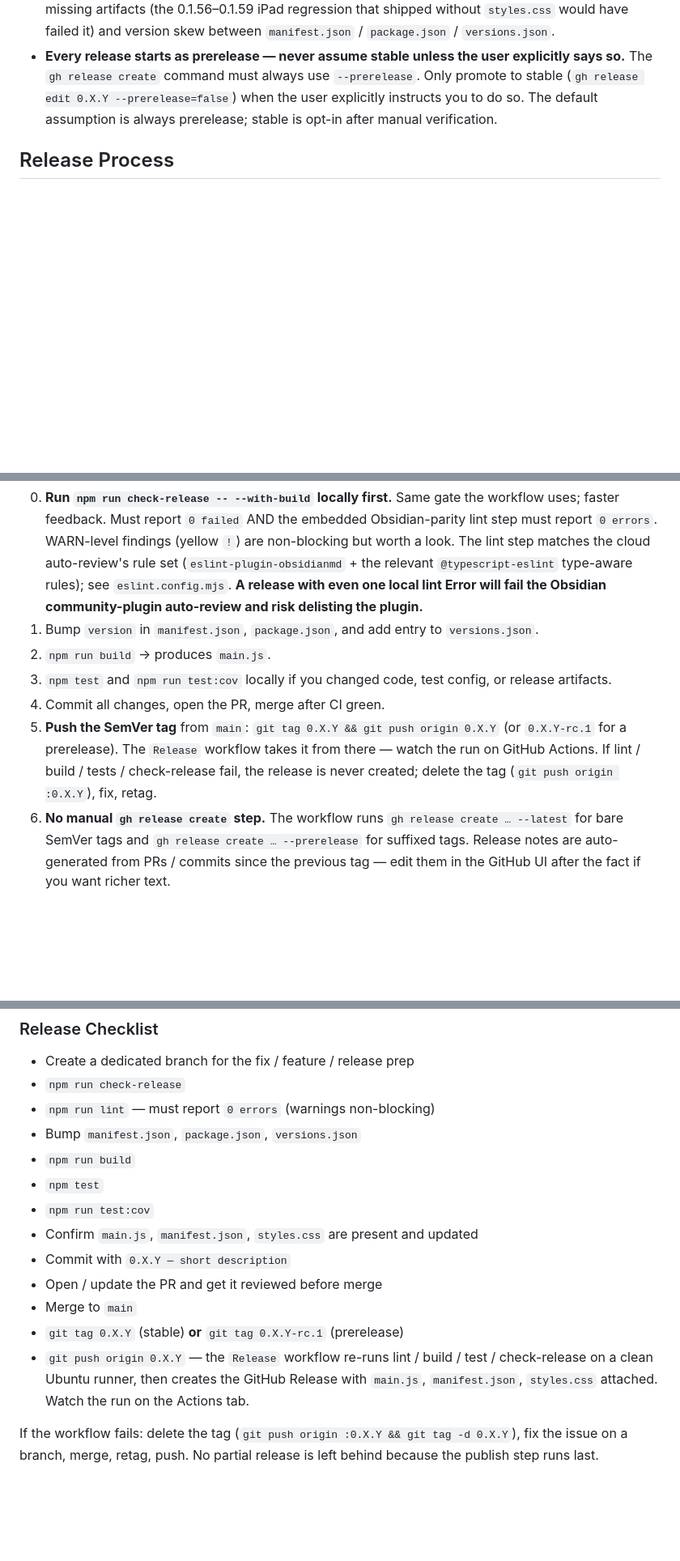
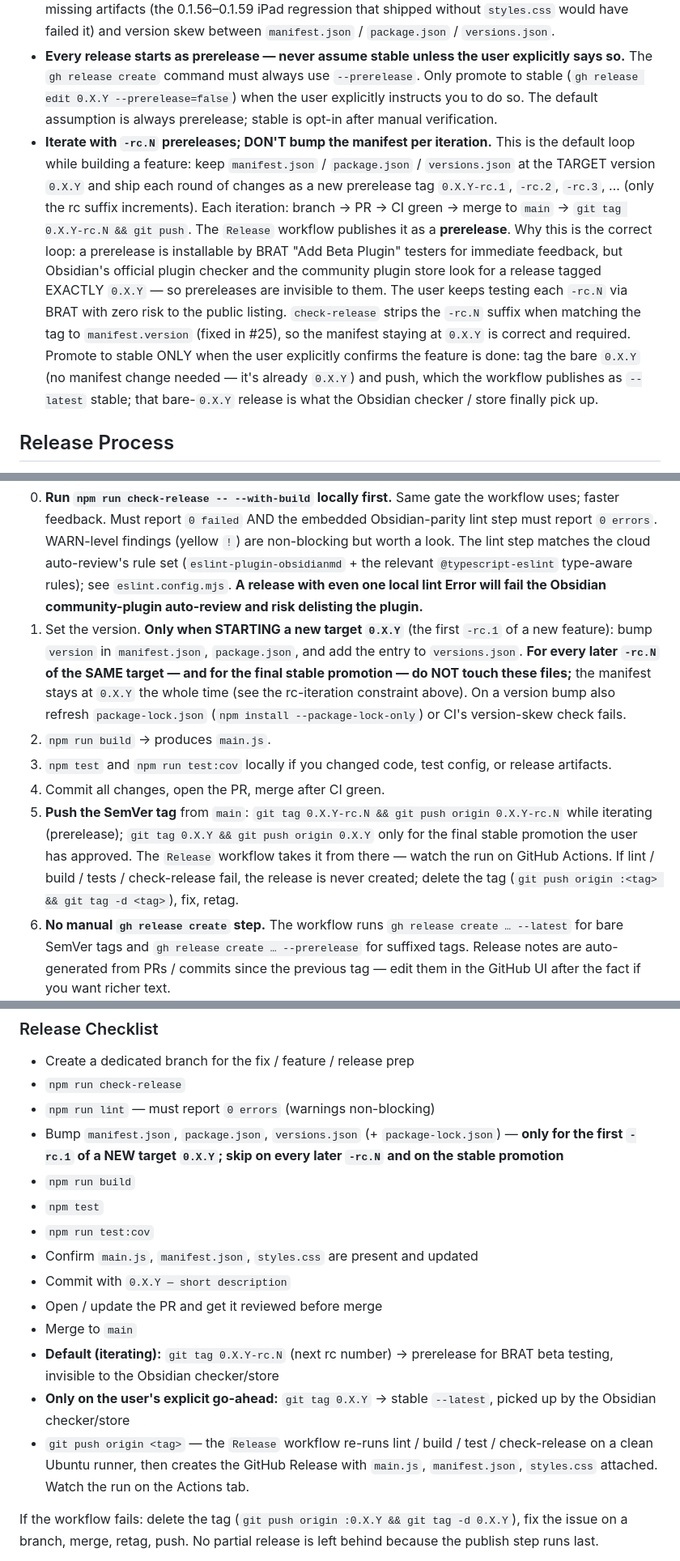
Before and after one commit to davadev/obsidian_chinese_comprehensible_input, a Markdown page: AGENTS.md, 3 parts joined by grey strips. Shown at 81% size. Drawn GitHub-style; blank space fills up the shorter version.

Commit message:
docs: document the iterative -rc.N prerelease loop as the default workflow (#36)
Capture the cadence we actually use: keep the manifest pinned at the target
0.X.Y and ship each round of changes as a 0.X.Y-rc.N prerelease (BRAT-beta
installable, invisible to the Obsidian official checker / community store), and
promote to a bare 0.X.Y stable tag only on explicit user confirmation. Clarify
that the manifest is bumped once per target (first rc), not per iteration.

Co-authored-by: Claude Opus 4.8 <noreply@anthropic.com>

```diff
--- a/AGENTS.md
+++ b/AGENTS.md
@@ -34,17 +34,18 @@ Tests stub `obsidian` via `src/tests/__mocks__/obsidian.ts` (vitest alias in `vi
 - **Color visibility** is gated by `showKnownColor` (default off), `showPartialColor` (default on), `showUnknownColor` (default on) — check these if colors seem missing.
 - **Every fix MUST be released with BRAT artifacts immediately.** The user tests via BRAT, so any fix must be tagged + released with `main.js`, `manifest.json`, `styles.css` — no exceptions. Do not leave a fix un-released. **Always start with `npm run check-release`; never skip it.** That script catches missing artifacts (the 0.1.56–0.1.59 iPad regression that shipped without `styles.css` would have failed it) and version skew between `manifest.json` / `package.json` / `versions.json`.
 - **Every release starts as prerelease — never assume stable unless the user explicitly says so.** The `gh release create` command must always use `--prerelease`. Only promote to stable (`gh release edit 0.X.Y --prerelease=false`) when the user explicitly instructs you to do so. The default assumption is always prerelease; stable is opt-in after manual verification.
+- **Iterate with `-rc.N` prereleases; DON'T bump the manifest per iteration.** This is the default loop while building a feature: keep `manifest.json` / `package.json` / `versions.json` at the TARGET version `0.X.Y` and ship each round of changes as a new prerelease tag `0.X.Y-rc.1`, `-rc.2`, `-rc.3`, … (only the rc suffix increments). Each iteration: branch → PR → CI green → merge to `main` → `git tag 0.X.Y-rc.N && git push`. The `Release` workflow publishes it as a **prerelease**. Why this is the correct loop: a prerelease is installable by BRAT "Add Beta Plugin" testers for immediate feedback, but Obsidian's official plugin checker and the community plugin store look for a release tagged EXACTLY `0.X.Y` — so prereleases are invisible to them. The user keeps testing each `-rc.N` via BRAT with zero risk to the public listing. `check-release` strips the `-rc.N` suffix when matching the tag to `manifest.version` (fixed in #25), so the manifest staying at `0.X.Y` is correct and required. Promote to stable ONLY when the user explicitly confirms the feature is done: tag the bare `0.X.Y` (no manifest change needed — it's already `0.X.Y`) and push, which the workflow publishes as `--latest` stable; that bare-`0.X.Y` release is what the Obsidian checker / store finally pick up.
 
 ## Release Process
 
 The release pipeline is now **tag-driven** via `.github/workflows/release.yml`. Pushing a SemVer-shaped tag (`0.X.Y` for stable, `0.X.Y-rc.1` / `0.X.Y-beta.2` for prerelease) triggers an Ubuntu runner that re-runs `npm ci` → `npm run lint` → `npm run build` → `npm test` → `npm run check-release -- --tag $TAG --with-build`, then creates the GitHub Release atomically with `main.js`, `manifest.json`, `styles.css` attached. **A single lint Error aborts the pipeline — no release is created.** The dev never types `gh release create` by hand.
 
 0. **Run `npm run check-release -- --with-build` locally first.** Same gate the workflow uses; faster feedback. Must report `0 failed` AND the embedded Obsidian-parity lint step must report `0 errors`. WARN-level findings (yellow `!`) are non-blocking but worth a look. The lint step matches the cloud auto-review's rule set (`eslint-plugin-obsidianmd` + the relevant `@typescript-eslint` type-aware rules); see `eslint.config.mjs`. **A release with even one local lint Error will fail the Obsidian community-plugin auto-review and risk delisting the plugin.**
-1. Bump `version` in `manifest.json`, `package.json`, and add entry to `versions.json`.
+1. Set the version. **Only when STARTING a new target `0.X.Y`** (the first `-rc.1` of a new feature): bump `version` in `manifest.json`, `package.json`, and add the entry to `versions.json`. **For every later `-rc.N` of the SAME target — and for the final stable promotion — do NOT touch these files;** the manifest stays at `0.X.Y` the whole time (see the rc-iteration constraint above). On a version bump also refresh `package-lock.json` (`npm install --package-lock-only`) or CI's version-skew check fails.
 2. `npm run build` → produces `main.js`.
 3. `npm test` and `npm run test:cov` locally if you changed code, test config, or release artifacts.
 4. Commit all changes, open the PR, merge after CI green.
-5. **Push the SemVer tag** from `main`: `git tag 0.X.Y && git push origin 0.X.Y` (or `0.X.Y-rc.1` for a prerelease). The `Release` workflow takes it from there — watch the run on GitHub Actions. If lint / build / tests / check-release fail, the release is never created; delete the tag (`git push origin :0.X.Y`), fix, retag.
+5. **Push the SemVer tag** from `main`: `git tag 0.X.Y-rc.N && git push origin 0.X.Y-rc.N` while iterating (prerelease); `git tag 0.X.Y && git push origin 0.X.Y` only for the final stable promotion the user has approved. The `Release` workflow takes it from there — watch the run on GitHub Actions. If lint / build / tests / check-release fail, the release is never created; delete the tag (`git push origin :<tag> && git tag -d <tag>`), fix, retag.
 6. **No manual `gh release create` step.** The workflow runs `gh release create … --latest` for bare SemVer tags and `gh release create … --prerelease` for suffixed tags. Release notes are auto-generated from PRs / commits since the previous tag — edit them in the GitHub UI after the fact if you want richer text.
 7. **Promotion to stable for already-prereleased tags** (legacy path, rare): `gh release edit 0.X.Y --prerelease=false --latest`.
 
@@ -61,7 +62,7 @@ BRAT requires the release assets: `main.js`, `styles.css`, `manifest.json`.
 - Create a dedicated branch for the fix / feature / release prep
 - `npm run check-release`
 - `npm run lint` — must report `0 errors` (warnings non-blocking)
-- Bump `manifest.json`, `package.json`, `versions.json`
+- Bump `manifest.json`, `package.json`, `versions.json` (+ `package-lock.json`) — **only for the first `-rc.1` of a NEW target `0.X.Y`; skip on every later `-rc.N` and on the stable promotion**
 - `npm run build`
 - `npm test`
 - `npm run test:cov`
@@ -69,8 +70,9 @@ BRAT requires the release assets: `main.js`, `styles.css`, `manifest.json`.
 - Commit with `0.X.Y — short description`
 - Open / update the PR and get it reviewed before merge
 - Merge to `main`
-- `git tag 0.X.Y` (stable) **or** `git tag 0.X.Y-rc.1` (prerelease)
-- `git push origin 0.X.Y` — the `Release` workflow re-runs lint / build / test / check-release on a clean Ubuntu runner, then creates the GitHub Release with `main.js`, `manifest.json`, `styles.css` attached. Watch the run on the Actions tab.
+- **Default (iterating):** `git tag 0.X.Y-rc.N` (next rc number) → prerelease for BRAT beta testing, invisible to the Obsidian checker/store
+- **Only on the user's explicit go-ahead:** `git tag 0.X.Y` → stable `--latest`, picked up by the Obsidian checker/store
+- `git push origin <tag>` — the `Release` workflow re-runs lint / build / test / check-release on a clean Ubuntu runner, then creates the GitHub Release with `main.js`, `manifest.json`, `styles.css` attached. Watch the run on the Actions tab.
 
 If the workflow fails: delete the tag (`git push origin :0.X.Y && git tag -d 0.X.Y`), fix the issue on a branch, merge, retag, push. No partial release is left behind because the publish step runs last.
 
```
Also changed, not shown: docs/release-process.md (+9 -0 lines).
